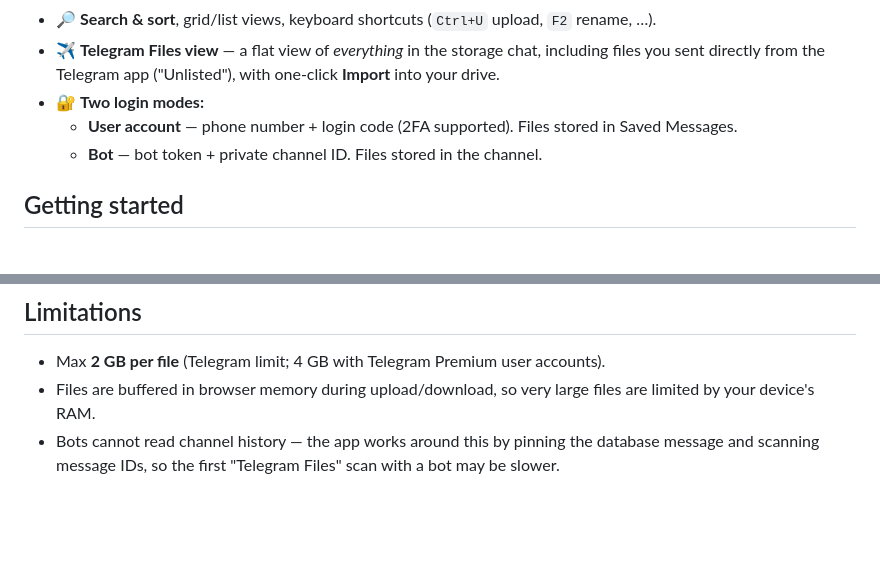
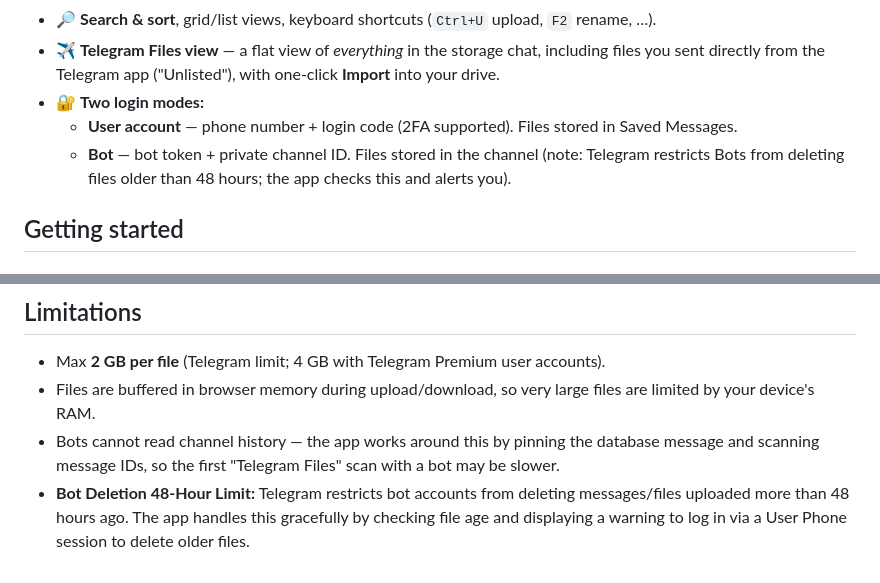
Before and after one commit to atanucsejgec/Telegram.com, a Markdown page: README.md, 2 parts joined by grey strips. Drawn GitHub-style; blank space fills up the shorter version.

Commit message:
docs: update README with bot 48-hour deletion limitations

```diff
--- a/README.md
+++ b/README.md
@@ -19,7 +19,7 @@ A Google Drive–style cloud storage app that uses **Telegram as its storage bac
 - ✈️ **Telegram Files view** — a flat view of *everything* in the storage chat, including files you sent directly from the Telegram app ("Unlisted"), with one-click **Import** into your drive.
 - 🔐 **Two login modes:**
   - **User account** — phone number + login code (2FA supported). Files stored in Saved Messages.
-  - **Bot** — bot token + private channel ID. Files stored in the channel.
+  - **Bot** — bot token + private channel ID. Files stored in the channel (note: Telegram restricts Bots from deleting files older than 48 hours; the app checks this and alerts you).
 
 ## Getting started
 
@@ -77,3 +77,4 @@ Then in your repo: **Settings → Pages → Source: `gh-pages` branch, `/ (root)
 - Max **2 GB per file** (Telegram limit; 4 GB with Telegram Premium user accounts).
 - Files are buffered in browser memory during upload/download, so very large files are limited by your device's RAM.
 - Bots cannot read channel history — the app works around this by pinning the database message and scanning message IDs, so the first "Telegram Files" scan with a bot may be slower.
+- **Bot Deletion 48-Hour Limit:** Telegram restricts bot accounts from deleting messages/files uploaded more than 48 hours ago. The app handles this gracefully by checking file age and displaying a warning to log in via a User Phone session to delete older files.
```
